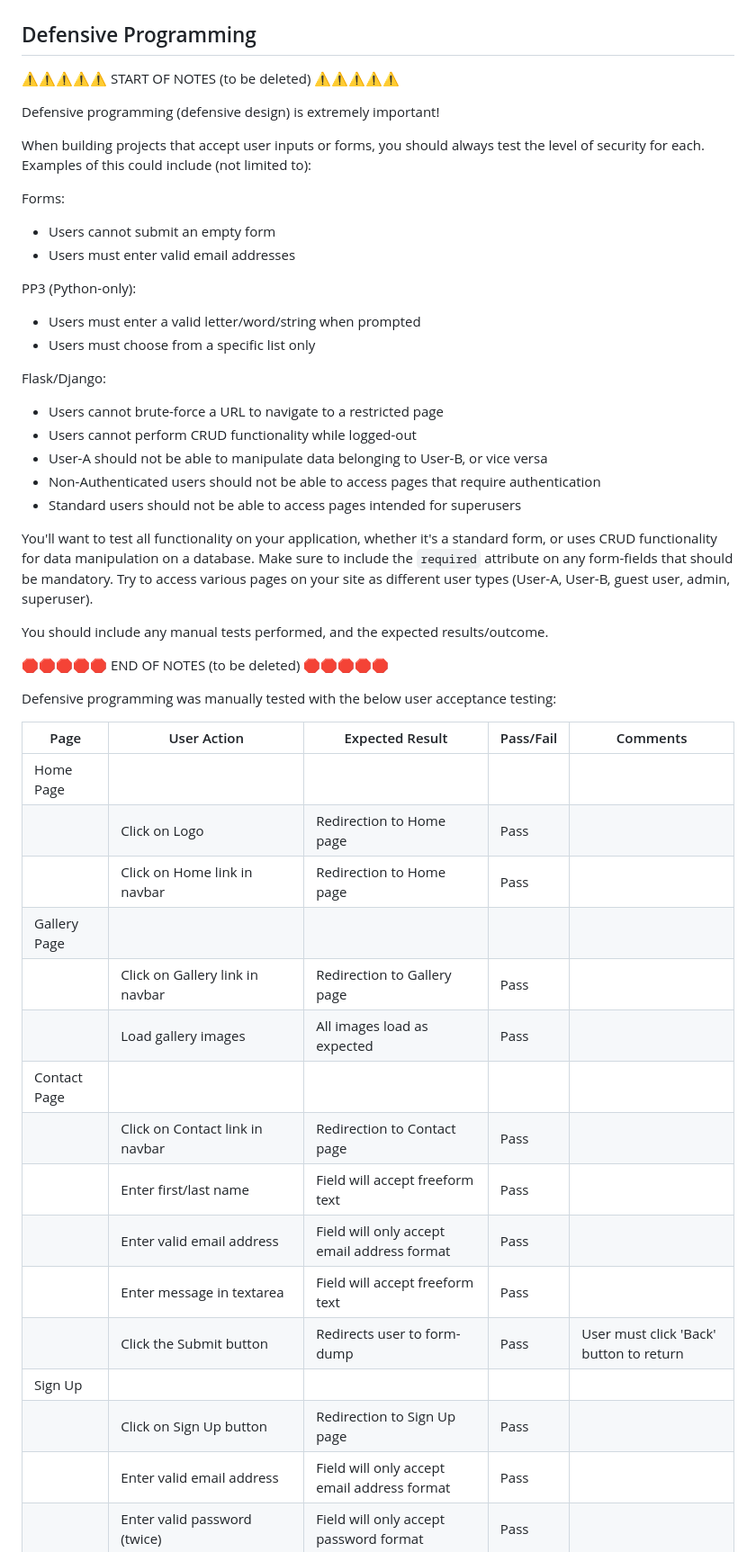
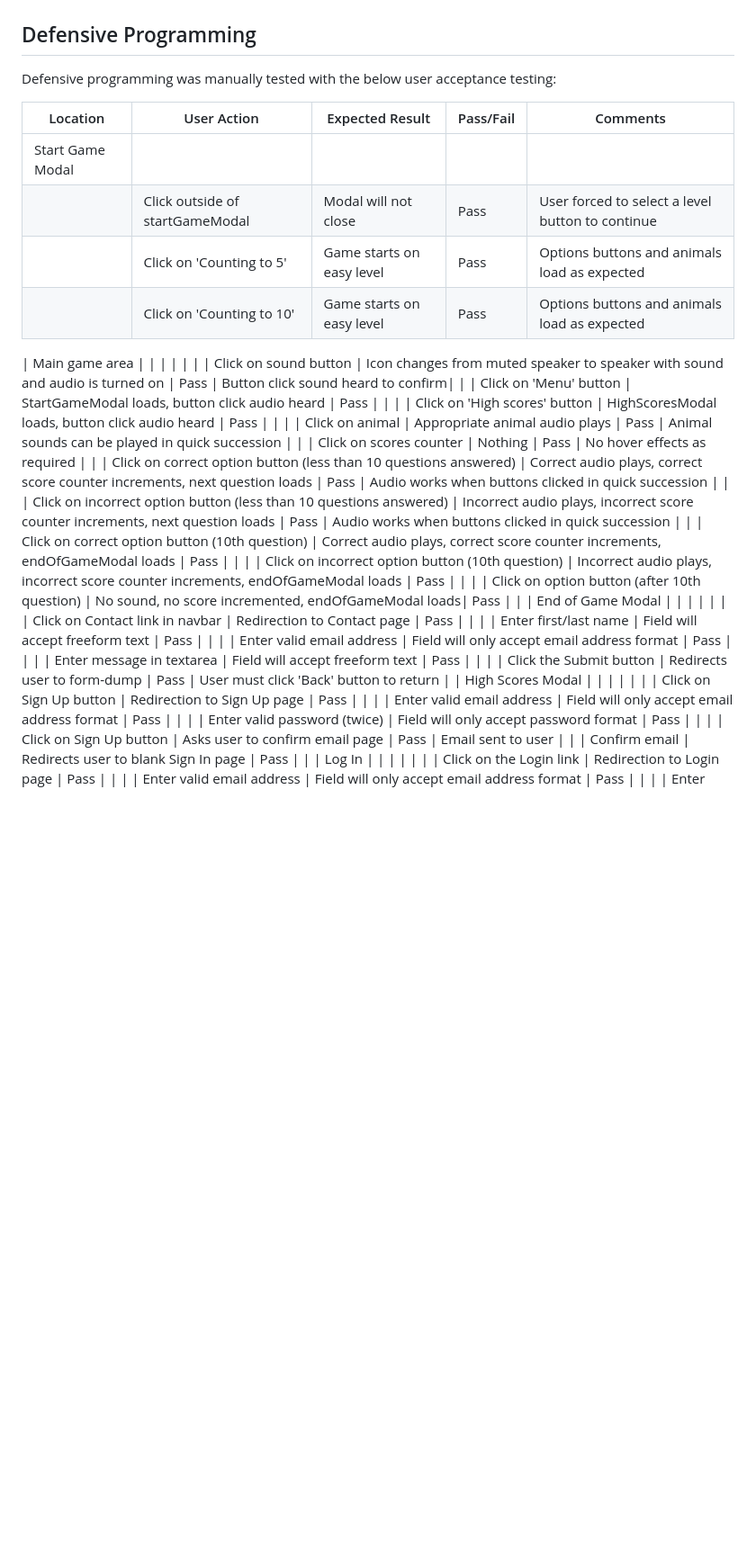
Before and after one commit to laurabolwell/farmyard-counting-game, a Markdown page: TESTING.md, the part around the change printed below. Shown: that part at 90% size. Drawn GitHub-style; blank space fills up the shorter version.

Commit message:
Add defensive programming testing to TESTING.md

```diff
--- a/TESTING.md
+++ b/TESTING.md
@@ -96,54 +72,33 @@ I've tested my deployed project using the Lighthouse Audit tool to check for any
 
 ## Defensive Programming
 
-⚠️⚠️⚠️⚠️⚠️ START OF NOTES (to be deleted) ⚠️⚠️⚠️⚠️⚠️
-
-Defensive programming (defensive design) is extremely important!
-
-When building projects that accept user inputs or forms, you should always test the level of security for each.
-Examples of this could include (not limited to):
-
-Forms:
-- Users cannot submit an empty form
-- Users must enter valid email addresses
-
-PP3 (Python-only):
-- Users must enter a valid letter/word/string when prompted
-- Users must choose from a specific list only
-
-Flask/Django:
-- Users cannot brute-force a URL to navigate to a restricted page
-- Users cannot perform CRUD functionality while logged-out
-- User-A should not be able to manipulate data belonging to User-B, or vice versa
-- Non-Authenticated users should not be able to access pages that require authentication
-- Standard users should not be able to access pages intended for superusers
-
-You'll want to test all functionality on your application, whether it's a standard form,
-or uses CRUD functionality for data manipulation on a database.
-Make sure to include the `required` attribute on any form-fields that should be mandatory.
-Try to access various pages on your site as different user types (User-A, User-B, guest user, admin, superuser).
-
-You should include any manual tests performed, and the expected results/outcome.
-
-🛑🛑🛑🛑🛑 END OF NOTES (to be deleted) 🛑🛑🛑🛑🛑
-
 Defensive programming was manually tested with the below user acceptance testing:
 
-| Page | User Action | Expected Result | Pass/Fail | Comments |
+| Location | User Action | Expected Result | Pass/Fail | Comments |
 | --- | --- | --- | --- | --- |
-| Home Page | | | | |
-| | Click on Logo | Redirection to Home page | Pass | |
-| | Click on Home link in navbar | Redirection to Home page | Pass | |
-| Gallery Page | | | | |
-| | Click on Gallery link in navbar | Redirection to Gallery page | Pass | |
-| | Load gallery images | All images load as expected | Pass | |
-| Contact Page | | | | |
+| Start Game Modal | | | | |
+| | Click outside of startGameModal  | Modal will not close | Pass | User forced to select a level button to continue |
+| | Click on 'Counting to 5'  | Game starts on easy level | Pass | Options buttons and animals load as expected |
+| | Click on 'Counting to 10'  | Game starts on easy level | Pass | Options buttons and animals load as expected |
+
+| Main game area | | | | |
+| | Click on sound button | Icon changes from muted speaker to speaker with sound and audio is turned on | Pass |  Button click sound heard to confirm|
+| | Click on 'Menu' button | StartGameModal loads, button click audio heard | Pass | |
+| | Click on 'High scores' button | HighScoresModal loads, button click audio heard | Pass | |
+| | Click on animal | Appropriate animal audio plays | Pass | Animal sounds can be played in quick succession |
+| | Click on scores counter | Nothing | Pass | No hover effects as required |
+| | Click on correct option button (less than 10 questions answered) | Correct audio plays, correct score counter increments, next question loads | Pass | Audio works when buttons clicked in quick succession |
+| | Click on incorrect option button (less than 10 questions answered) | Incorrect audio plays, incorrect score counter increments, next question loads | Pass | Audio works when buttons clicked in quick succession |
+| | Click on correct option button (10th question) | Correct audio plays, correct score counter increments, endOfGameModal loads | Pass | |
+| | Click on incorrect option button (10th question) | Incorrect audio plays, incorrect score counter increments, endOfGameModal loads | Pass | |
+| | Click on option button (after 10th question) | No sound, no score incremented, endOfGameModal loads| Pass | |
+| End of Game Modal | | | | |
 | | Click on Contact link in navbar | Redirection to Contact page | Pass | |
 | | Enter first/last name | Field will accept freeform text | Pass | |
 | | Enter valid email address | Field will only accept email address format | Pass | |
 | | Enter message in textarea | Field will accept freeform text | Pass | |
 | | Click the Submit button | Redirects user to form-dump | Pass | User must click 'Back' button to return |
-| Sign Up | | | | |
+| High Scores Modal | | | | |
 | | Click on Sign Up button | Redirection to Sign Up page | Pass | |
 | | Enter valid email address | Field will only accept email address format | Pass | |
 | | Enter valid password (twice) | Field will only accept password format | Pass | |
```
Also changed, not shown: other parts of TESTING.md (+2 -26 lines).
